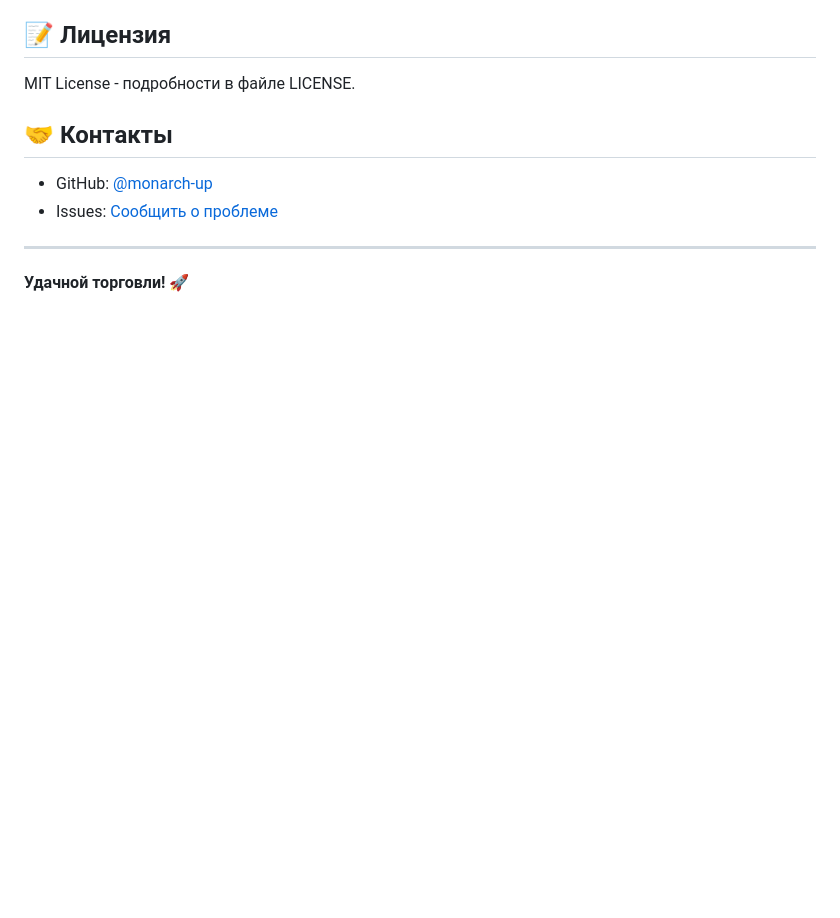
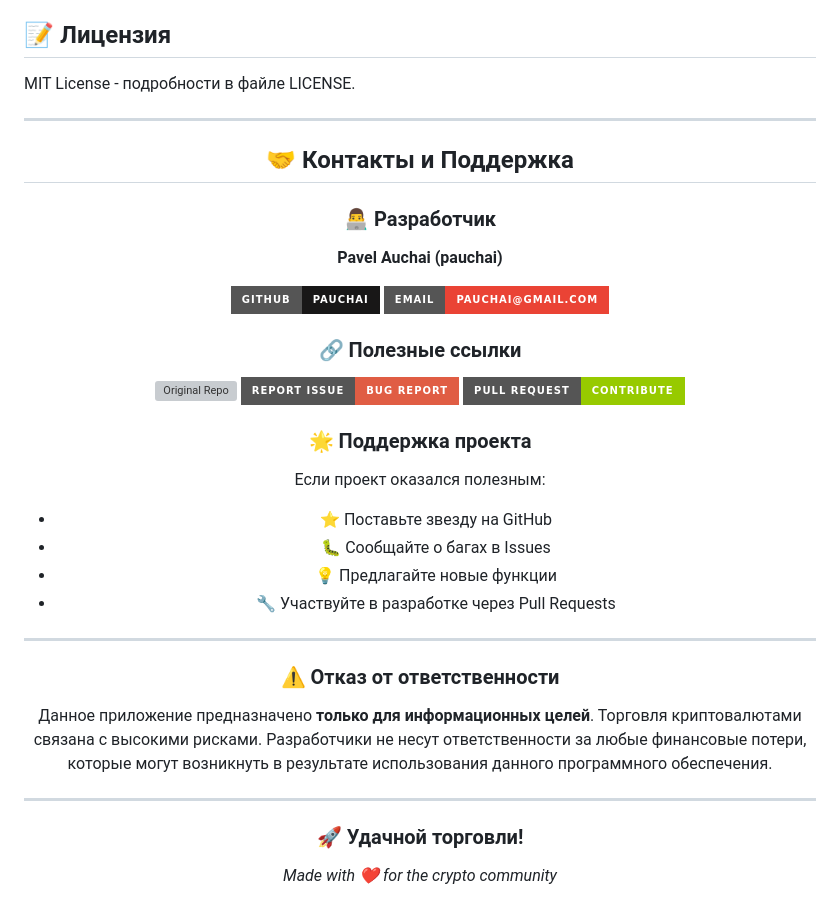
Before and after one commit to monarch-up/spread_screener, a Markdown page: README.md, the part around the change printed below. Drawn GitHub-style; badges without logos; blank space fills up the shorter version; grey boxes are pictures that could not be loaded.

```diff
--- a/README.md
+++ b/README.md
@@ -311,11 +312,42 @@ SYMBOLS_TO_MONITOR = [
 
 MIT License - подробности в файле LICENSE.
 
-## 🤝 Контакты
+---
 
-- GitHub: [@monarch-up](https://github.com/monarch-up)
-- Issues: [Сообщить о проблеме](https://github.com/monarch-up/spread_screener/issues)
+<div align="center">
+
+## 🤝 Контакты и Поддержка
+
+### 👨‍💻 Разработчик
+**Pavel Auchai (pauchai)**
+
+[![GitHub](https://img.shields.io/badge/GitHub-pauchai-181717?style=for-the-badge&logo=github&logoColor=white)](https://github.com/pauchai)
+[![Email](https://img.shields.io/badge/Email-pauchai%40gmail.com-EA4335?style=for-the-badge&logo=gmail&logoColor=white)](mailto:pauchai@gmail.com)
+
+### 🔗 Полезные ссылки
+
+[![Original Repo](https://img.shields.io/badge/Original_Repo-monarch--up/spread__screener-000000?style=for-the-badge&logo=github)](https://github.com/monarch-up/spread_screener)
+[![Issues](https://img.shields.io/badge/Report_Issue-Bug_Report-red?style=for-the-badge&logo=github)](https://github.com/monarch-up/spread_screener/issues)
+[![Pull Request](https://img.shields.io/badge/Pull_Request-Contribute-green?style=for-the-badge&logo=github)](https://github.com/monarch-up/spread_screener/pulls)
+
+### 🌟 Поддержка проекта
+
+Если проект оказался полезным:
+- ⭐ Поставьте звезду на GitHub
+- 🐛 Сообщайте о багах в Issues
+- 💡 Предлагайте новые функции
+- 🔧 Участвуйте в разработке через Pull Requests
 
 ---
 
-**Удачной торговли! 🚀**
+### ⚠️ Отказ от ответственности
+
+Данное приложение предназначено **только для информационных целей**. Торговля криптовалютами связана с высокими рисками. Разработчики не несут ответственности за любые финансовые потери, которые могут возникнуть в результате использования данного программного обеспечения.
+
+---
+
+<h3>🚀 Удачной торговли!</h3>
+
+*Made with ❤️ for the crypto community*
+
+</div>
```
Also changed, not shown: other parts of README.md (+1 -0 lines).
